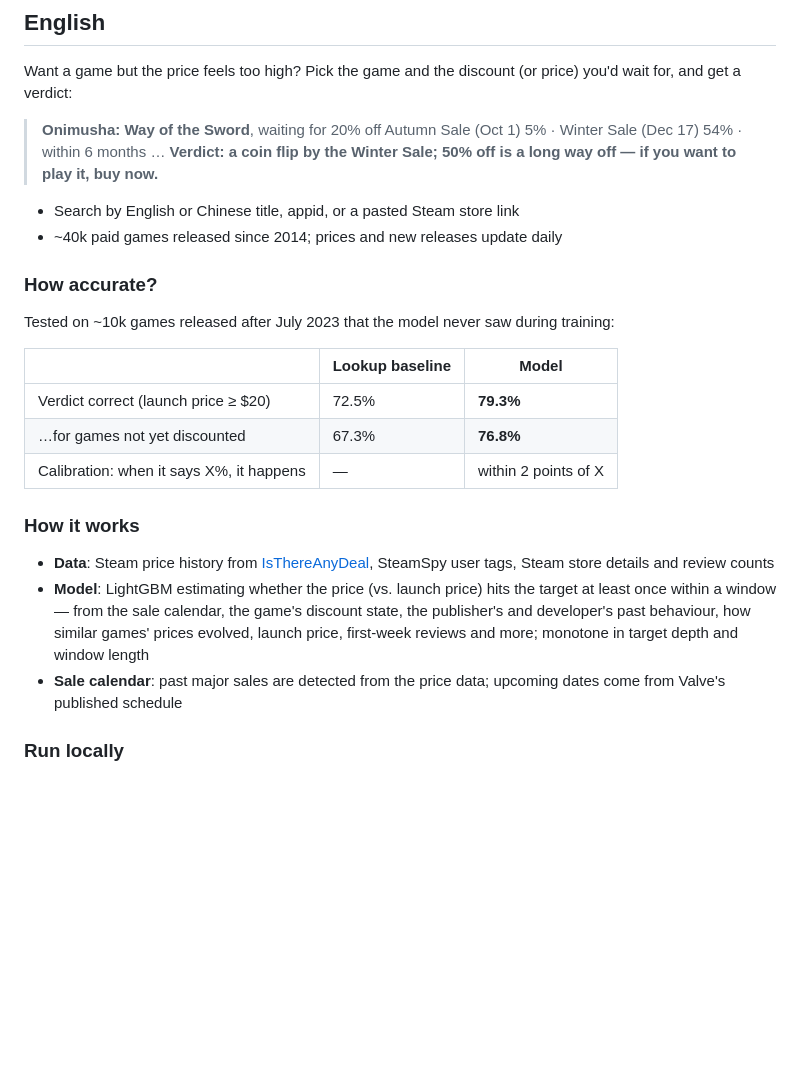
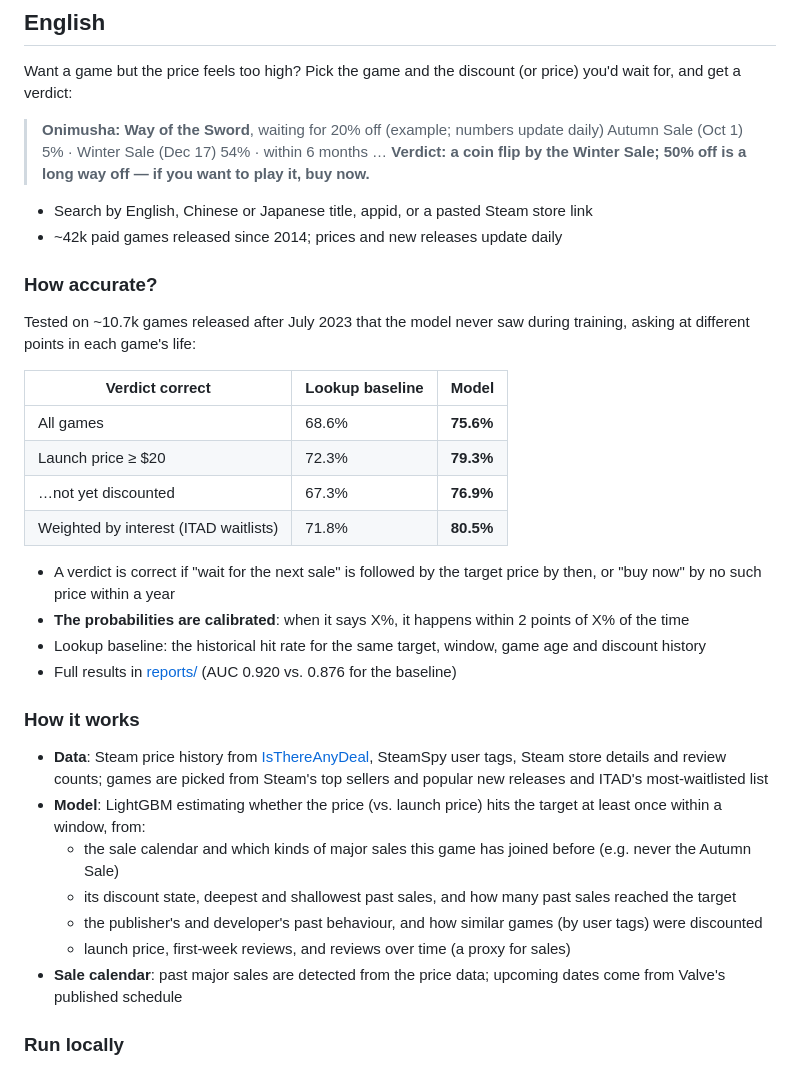
Before and after one commit to DKIV9570/SteamPricePredicter, a Markdown page: README.md, the part around one of its changes. Rendered like a GitHub page; blank space fills up the shorter version.

```diff
--- a/README.md
+++ b/README.md
@@ -85,27 +93,37 @@ python -m http.server 8000 -d site
 
 Want a game but the price feels too high? Pick the game and the discount (or price) you'd wait for, and get a verdict:
 
-> **Onimusha: Way of the Sword**, waiting for 20% off
+> **Onimusha: Way of the Sword**, waiting for 20% off (example; numbers update daily)
 > Autumn Sale (Oct 1) 5% · Winter Sale (Dec 17) 54% · within 6 months …
 > **Verdict: a coin flip by the Winter Sale; 50% off is a long way off — if you want to play it, buy now.**
 
-- Search by English or Chinese title, appid, or a pasted Steam store link
-- ~40k paid games released since 2014; prices and new releases update daily
+- Search by English, Chinese or Japanese title, appid, or a pasted Steam store link
+- ~42k paid games released since 2014; prices and new releases update daily
 
 ### How accurate?
 
-Tested on ~10k games released after July 2023 that the model never saw during training:
+Tested on ~10.7k games released after July 2023 that the model never saw during training, asking at different points in each game's life:
 
-| | Lookup baseline | Model |
+| Verdict correct | Lookup baseline | Model |
 |---|---|---|
-| Verdict correct (launch price ≥ $20) | 72.5% | **79.3%** |
-| …for games not yet discounted | 67.3% | **76.8%** |
-| Calibration: when it says X%, it happens | — | within 2 points of X |
+| All games | 68.6% | **75.6%** |
+| Launch price ≥ $20 | 72.3% | **79.3%** |
+| …not yet discounted | 67.3% | **76.9%** |
+| Weighted by interest (ITAD waitlists) | 71.8% | **80.5%** |
+
+- A verdict is correct if "wait for the next sale" is followed by the target price by then, or "buy now" by no such price within a year
+- **The probabilities are calibrated**: when it says X%, it happens within 2 points of X% of the time
+- Lookup baseline: the historical hit rate for the same target, window, game age and discount history
+- Full results in [reports/](reports/) (AUC 0.920 vs. 0.876 for the baseline)
 
 ### How it works
 
-- **Data**: Steam price history from [IsThereAnyDeal](https://isthereanydeal.com), SteamSpy user tags, Steam store details and review counts
-- **Model**: LightGBM estimating whether the price (vs. launch price) hits the target at least once within a window — from the sale calendar, the game's discount state, the publisher's and developer's past behaviour, how similar games' prices evolved, launch price, first-week reviews and more; monotone in target depth and window length
+- **Data**: Steam price history from [IsThereAnyDeal](https://isthereanydeal.com), SteamSpy user tags, Steam store details and review counts; games are picked from Steam's top sellers and popular new releases and ITAD's most-waitlisted list
+- **Model**: LightGBM estimating whether the price (vs. launch price) hits the target at least once within a window, from:
+  - the sale calendar and which kinds of major sales this game has joined before (e.g. never the Autumn Sale)
+  - its discount state, deepest and shallowest past sales, and how many past sales reached the target
+  - the publisher's and developer's past behaviour, and how similar games (by user tags) were discounted
+  - launch price, first-week reviews, and reviews over time (a proxy for sales)
 - **Sale calendar**: past major sales are detected from the price data; upcoming dates come from Valve's published schedule
 
 ### Run locally
```
Also changed, not shown: other parts of README.md (+19 -11 lines).
